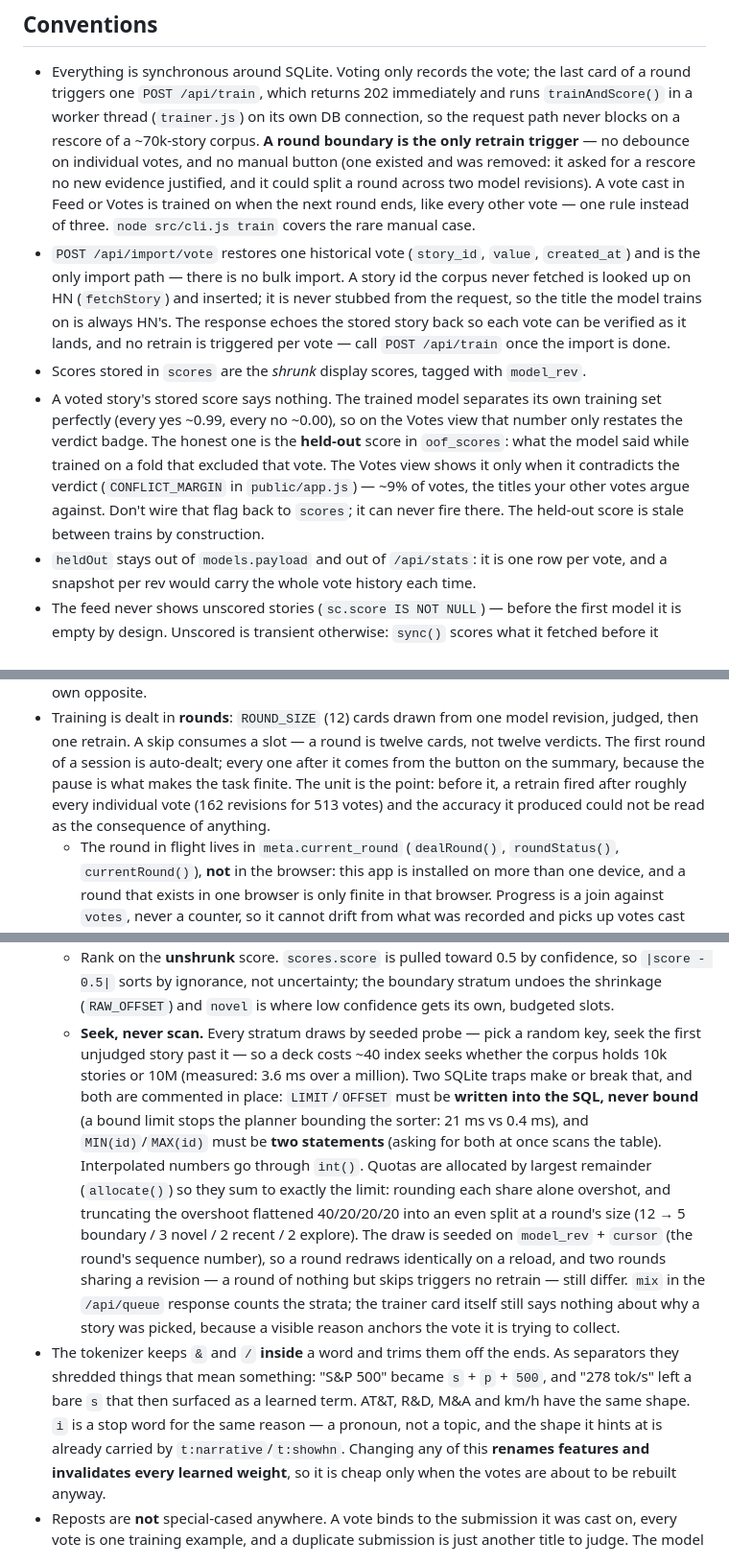
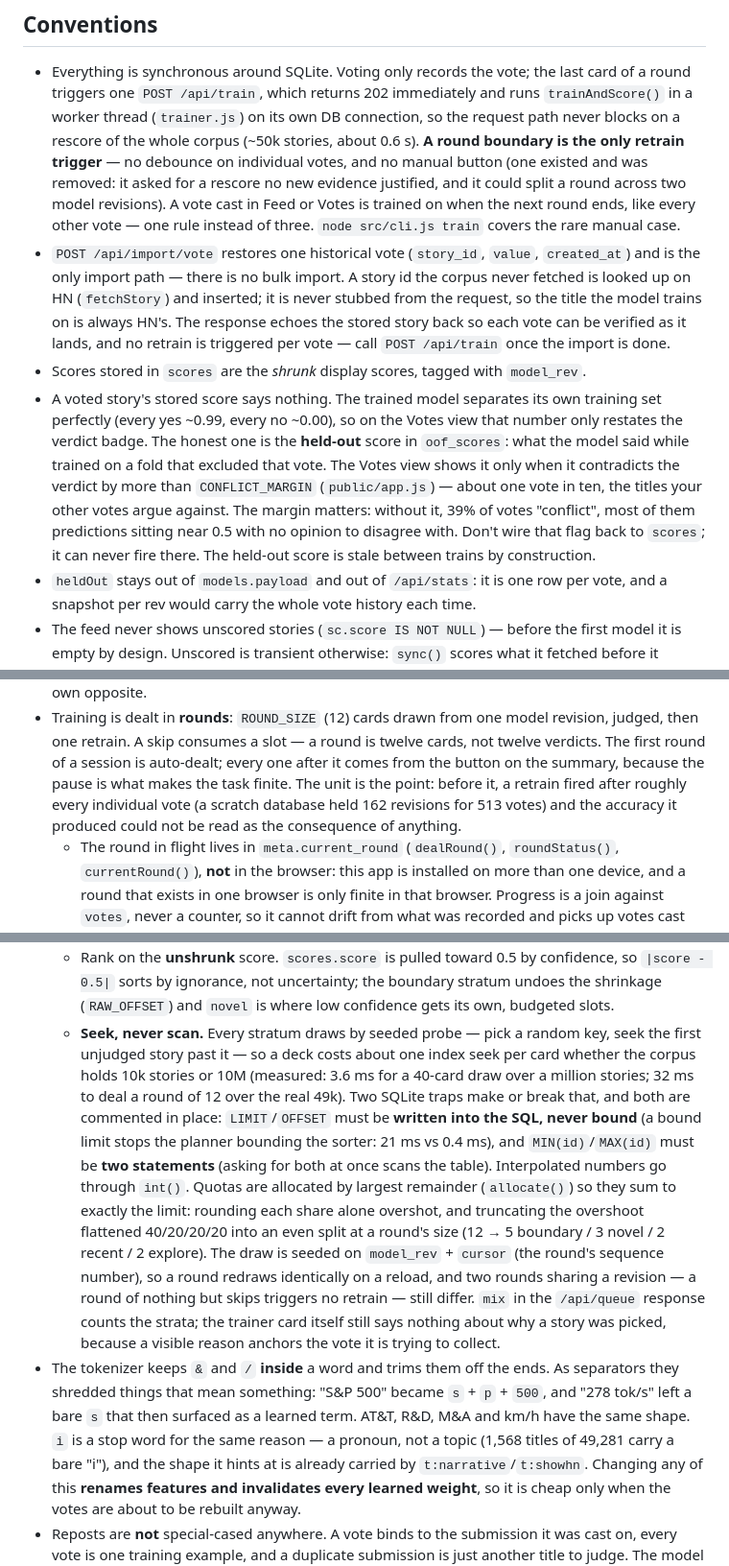
Before and after one commit to fredrik/rekorderlig, a Markdown page: CLAUDE.md, 3 parts joined by grey strips. Shown at 96% size. Rendered like a GitHub page.

Commit message:
Sweep CLAUDE.md for claims that no longer hold
Checked every function, file and constant the doc names against the code —
the only two it references that do not exist are toast() and REFRESH_HOURS,
both of which it names precisely as things that were removed. Then checked the
numbers, which had drifted:

- the corpus is ~50k stories, not ~70k, and a retrain plus full rescore takes
  about 0.6 s — measured, not guessed
- held-out conflicts are about one vote in ten, not 9%, and the margin is
  doing more work than the doc admitted: without it 39% of votes "conflict",
  nearly all of them predictions sitting near 0.5 with no opinion to disagree
  with
- the noise band is ±3 points at ~400 votes
- the bare "i" appears in 1,568 of 49,281 titles
- the 162-revisions-for-513-votes figure came from a scratch database, and now
  says so
- deck cost is one index seek per card; both measurements it quotes are named
  with the corpus they were taken on

Co-Authored-By: Claude Opus 5 <noreply@anthropic.com>

```diff
--- a/CLAUDE.md
+++ b/CLAUDE.md
@@ -32,8 +32,8 @@ README.md is the full product description; this file is orientation for agents.
 - Everything is synchronous around SQLite. Voting only records the vote; the
   last card of a round triggers one `POST /api/train`, which returns 202
   immediately and runs `trainAndScore()` in a worker thread (`trainer.js`) on
-  its own DB connection, so the request path never blocks on a rescore of a
-  ~70k-story corpus. **A round boundary is the only retrain trigger** — no
+  its own DB connection, so the request path never blocks on a rescore of the
+  whole corpus (~50k stories, about 0.6 s). **A round boundary is the only retrain trigger** — no
   debounce on individual votes, and no manual button (one existed and was
   removed: it asked for a rescore no new evidence justified, and it could split
   a round across two model revisions). A vote cast in Feed or Votes is trained
@@ -52,8 +52,10 @@ README.md is the full product description; this file is orientation for agents.
   that number only restates the verdict badge. The honest one is the **held-out**
   score in `oof_scores`: what the model said while trained on a fold that
   excluded that vote. The Votes view shows it only when it contradicts the
-  verdict (`CONFLICT_MARGIN` in `public/app.js`) — ~9% of votes, the titles your
-  other votes argue against. Don't wire that flag back to `scores`; it can never
+  verdict by more than `CONFLICT_MARGIN` (`public/app.js`) — about one vote in
+  ten, the titles your other votes argue against. The margin matters: without
+  it, 39% of votes "conflict", most of them predictions sitting near 0.5 with
+  no opinion to disagree with. Don't wire that flag back to `scores`; it can never
   fire there. The held-out score is stale between trains by construction.
 - `heldOut` stays out of `models.payload` and out of `/api/stats`: it is one row
   per vote, and a snapshot per rev would carry the whole vote history each time.
@@ -108,8 +110,8 @@ README.md is the full product description; this file is orientation for agents.
   is twelve cards, not twelve verdicts. The first round of a session is
   auto-dealt; every one after it comes from the button on the summary, because
   the pause is what makes the task finite. The unit is the point: before it, a
-  retrain fired after roughly every individual vote (162 revisions for 513
-  votes) and the accuracy it produced could not be read as the consequence of
+  retrain fired after roughly every individual vote (a scratch database
+  held 162 revisions for 513 votes) and the accuracy it produced could not be read as the consequence of
   anything.
   - The round in flight lives in `meta.current_round` (`dealRound()`,
     `roundStatus()`, `currentRound()`), **not** in the browser: this app is
@@ -159,9 +161,10 @@ README.md is the full product description; this file is orientation for agents.
     boundary stratum undoes the shrinkage (`RAW_OFFSET`) and `novel` is where
     low confidence gets its own, budgeted slots.
   - **Seek, never scan.** Every stratum draws by seeded probe — pick a random
-    key, seek the first unjudged story past it — so a deck costs ~40 index
-    seeks whether the corpus holds 10k stories or 10M (measured: 3.6 ms over a
-    million). Two SQLite traps make or break that, and both are commented in
+    key, seek the first unjudged story past it — so a deck costs about one index
+    seek per card whether the corpus holds 10k stories or 10M (measured: 3.6 ms
+    for a 40-card draw over a million stories; 32 ms to deal a round of 12 over
+    the real 49k). Two SQLite traps make or break that, and both are commented in
     place: `LIMIT`/`OFFSET` must be **written into the SQL, never bound** (a
     bound limit stops the planner bounding the sorter: 21 ms vs 0.4 ms), and
     `MIN(id)`/`MAX(id)` must be **two statements** (asking for both at once
@@ -180,8 +183,9 @@ README.md is the full product description; this file is orientation for agents.
   ends. As separators they shredded things that mean something: "S&P 500"
   became `s` + `p` + `500`, and "278 tok/s" left a bare `s` that then surfaced
   as a learned term. AT&T, R&D, M&A and km/h have the same shape. `i` is a
-  stop word for the same reason — a pronoun, not a topic, and the shape it
-  hints at is already carried by `t:narrative`/`t:showhn`. Changing any of
+  stop word for the same reason — a pronoun, not a topic (1,568 titles of
+  49,281 carry a bare "i"), and the shape it hints at is already carried by
+  `t:narrative`/`t:showhn`. Changing any of
   this **renames features and invalidates every learned weight**, so it is
   cheap only when the votes are about to be rebuilt anyway.
 - Reposts are **not** special-cased anywhere. A vote binds to the submission it
```
Also changed, not shown: other parts of CLAUDE.md (+1 -1 lines).
